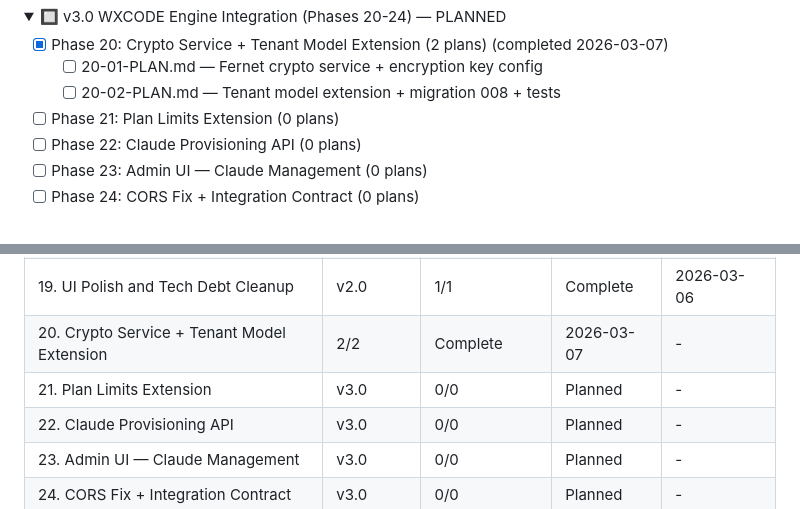
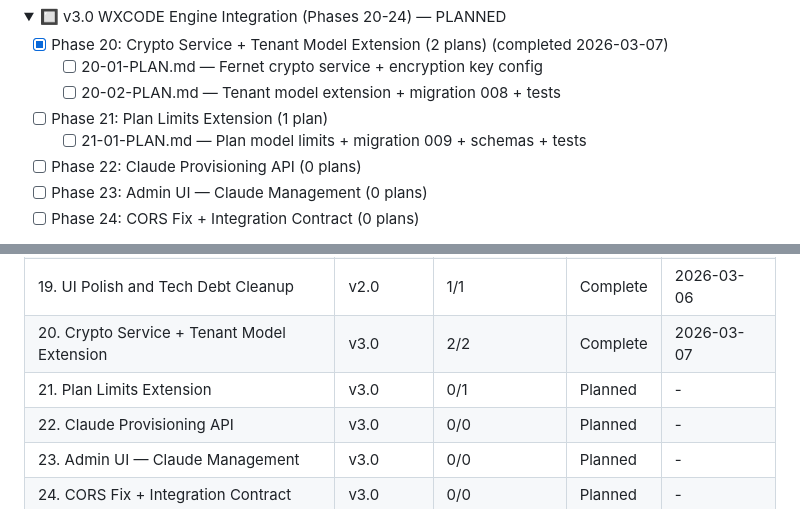
Before and after one commit to GilbertoAbrao/wxcode-adm, a Markdown page: .planning/ROADMAP.md, 2 parts joined by grey strips. Drawn GitHub-style; folded sections open.

Commit message:
docs(21): create phase plan — plan limits extension

```diff
--- a/.planning/ROADMAP.md
+++ b/.planning/ROADMAP.md
@@ -49,7 +49,8 @@ Full details: `milestones/v2.0-ROADMAP.md`
 - [x] Phase 20: Crypto Service + Tenant Model Extension (2 plans) (completed 2026-03-07)
   - [ ] 20-01-PLAN.md — Fernet crypto service + encryption key config
   - [ ] 20-02-PLAN.md — Tenant model extension + migration 008 + tests
-- [ ] Phase 21: Plan Limits Extension (0 plans)
+- [ ] Phase 21: Plan Limits Extension (1 plan)
+  - [ ] 21-01-PLAN.md — Plan model limits + migration 009 + schemas + tests
 - [ ] Phase 22: Claude Provisioning API (0 plans)
 - [ ] Phase 23: Admin UI — Claude Management (0 plans)
 - [ ] Phase 24: CORS Fix + Integration Contract (0 plans)
@@ -81,8 +82,8 @@ Full details: `milestones/v3.0-ROADMAP.md`
 | 17. Super-Admin UI | v2.0 | 3/3 | Complete | 2026-03-05 |
 | 18. Super-Admin Enhanced | v2.0 | 2/2 | Complete | 2026-03-06 |
 | 19. UI Polish and Tech Debt Cleanup | v2.0 | 1/1 | Complete | 2026-03-06 |
-| 20. Crypto Service + Tenant Model Extension | 2/2 | Complete    | 2026-03-07 | - |
-| 21. Plan Limits Extension | v3.0 | 0/0 | Planned | - |
+| 20. Crypto Service + Tenant Model Extension | v3.0 | 2/2 | Complete | 2026-03-07 |
+| 21. Plan Limits Extension | v3.0 | 0/1 | Planned | - |
 | 22. Claude Provisioning API | v3.0 | 0/0 | Planned | - |
 | 23. Admin UI — Claude Management | v3.0 | 0/0 | Planned | - |
 | 24. CORS Fix + Integration Contract | v3.0 | 0/0 | Planned | - |
```
Also changed, not shown: 1 other file.
